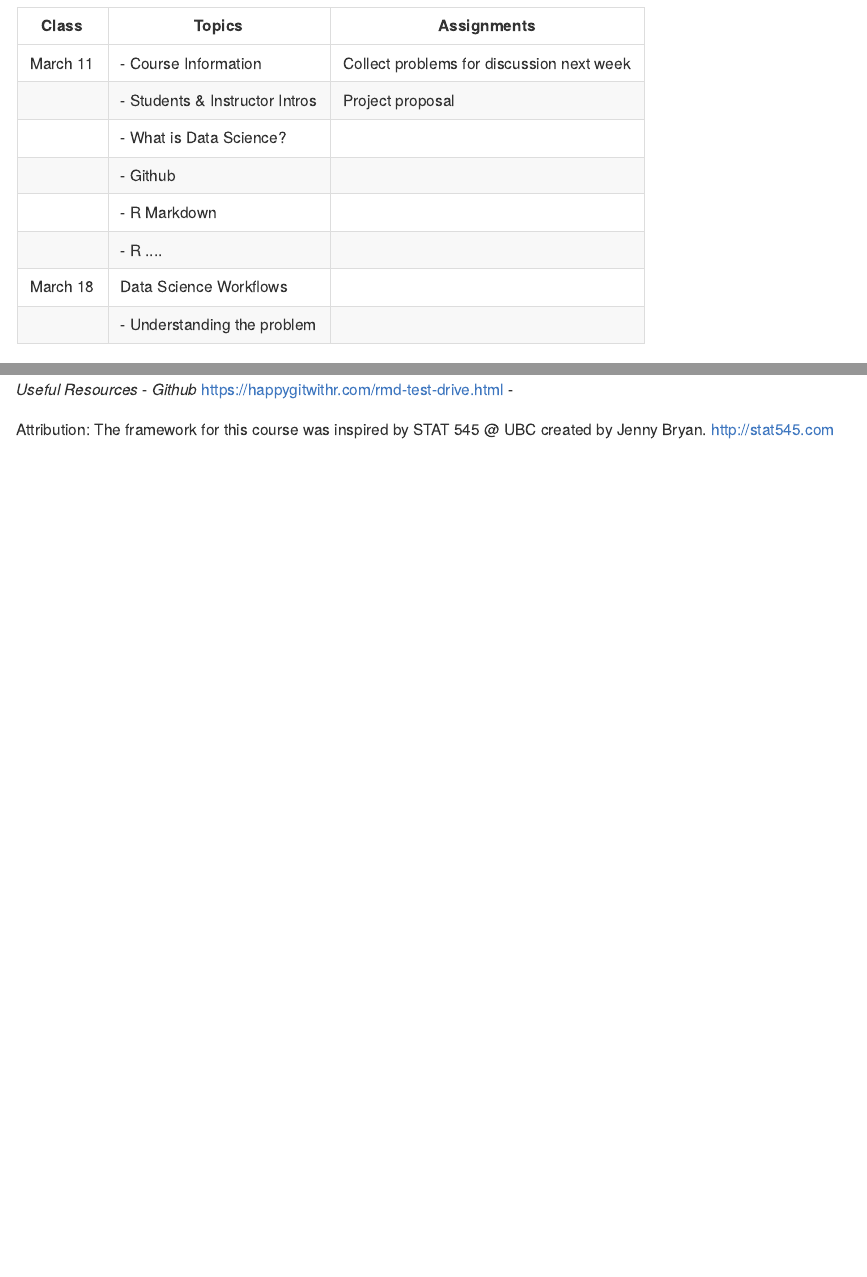
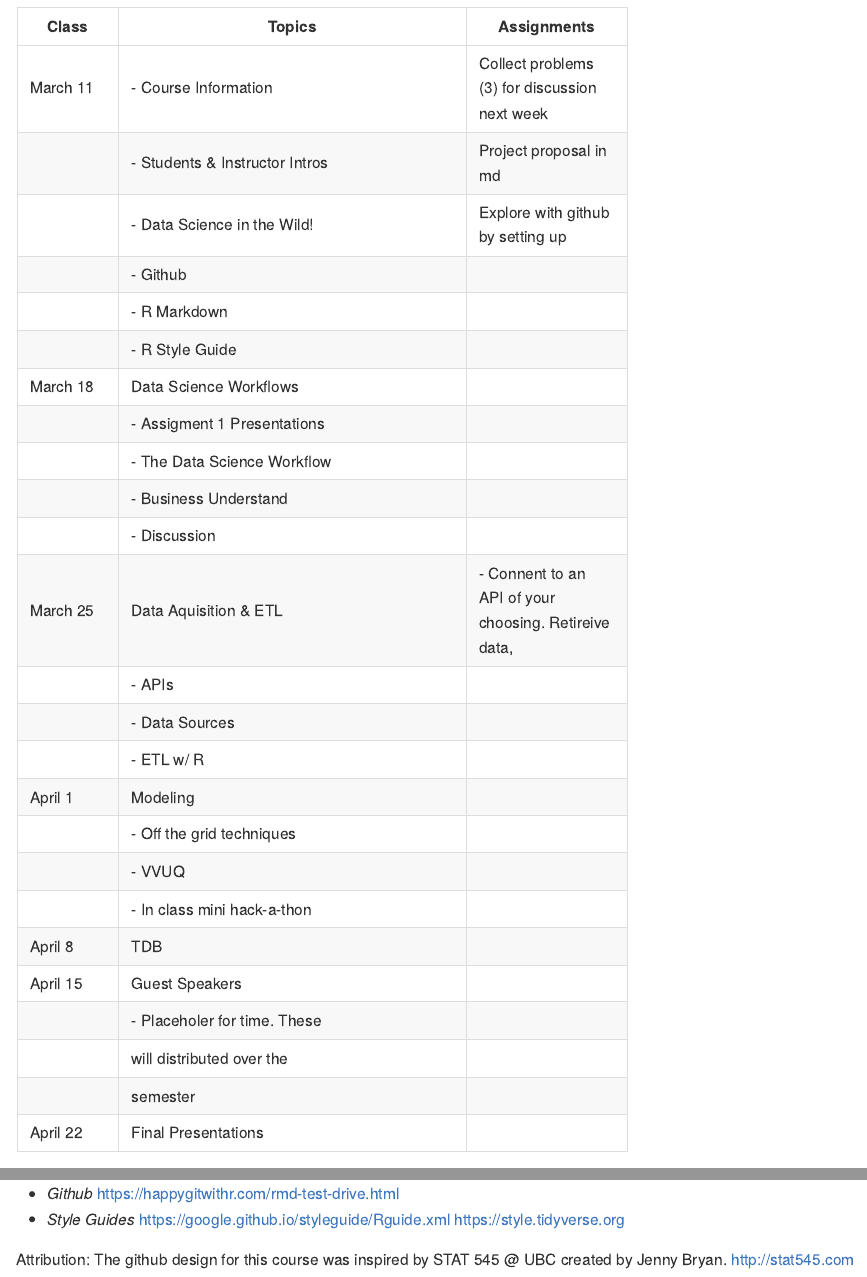
Before and after one commit to gdat510-sjfc/course-materials, an R Markdown document (gdat_510_syllabus.Rmd): the page in a window 1100 px wide, from 220 px down before the commit and from 770 px down after it, so that both start at the same text, and a second part further down, joined at a grey line. The pictures show the output file gdat_510_syllabus.md that the author committed with the source, drawn offline in the style of GitHub.

Commit message:
Added:  - more schedule detail  - more content related to assigments

```diff
--- a/gdat_510_syllabus.Rmd
+++ b/gdat_510_syllabus.Rmd
@@ -20,13 +20,3 @@ Cell: 585-615-0733
 
 This course will develop the skills necessary to build automated/semi-automated/analyst-in-loop data science workflows.
 
-|Class   | Topics                        | Assignments
-|--------| ----------------------------- | -----------
-|March 11| - Course Information          | Collect problems for discussion next week
-|        | - Students & Instructor Intros |   Project proposal
-|        | - What is Data Science?        |
-|        | - Github
-|        | - R Markdown
-|        | - R ....
-|March 18| Data Science Workflows
-         | - Understanding the problem
@@ -33,4 +44,29 @@ This course will develop the skills necessary to build automated/semi-automated/
+|Class   | Topics                         | Assignments
+|--------| -----------------------------  | -----------
+|March 11| - Course Information           | Collect problems (3) for discussion next week
+|        | - Students & Instructor Intros | Project proposal in md
+|        | - Data Science in the Wild!    | Explore with github by setting up
+|        | - Github                       |
+|        | - R Markdown                   |
+|        | - R Style Guide                |
+|March 18| Data Science Workflows         |
+|        | - Assigment 1 Presentations    |
+|        | - The Data Science Workflow    |
+|        | - Business Understand          |
+|        | - Discussion                   |
+|March 25| Data Aquisition & ETL          | - Connent to an API of your choosing. Retireive data, |        | - Connent R to DB              | visualize, and describe
+|        | - APIs                         |
+|        | - Data Sources                 |
+|        | - ETL w/ R                     |
+|April 1 | Modeling                       |
+|        | - Off the grid techniques      |
+|        | - VVUQ                         |
+|        | - In class mini hack-a-thon    |
+|April 8 | TDB                            |
+|April 15| Guest Speakers                 |
+|        | - Placeholer for time. These   |
+|        |  will distributed over the     |
+|        |  semester                      |
+|April 22| Final Presentations            |
 
 
-Useful Resources:
-- Github
@@ -38,4 +76,10 @@ Useful Resources:
+- *Github*
+https://happygitwithr.com/rmd-test-drive.html
+- *Style Guides*
+https://google.github.io/styleguide/Rguide.xml
+https://style.tidyverse.org
+
 
 Attribution:
-The framework for this course was inspired by STAT 545 @ UBC created by Jenny Bryan.
+The github design for this course was inspired by STAT 545 @ UBC created by Jenny Bryan.
 http://stat545.com
```
Also changed, not shown: gdat_510_syllabus.md, gdat_510_syllabus.Rmd (25 more changed lines).
